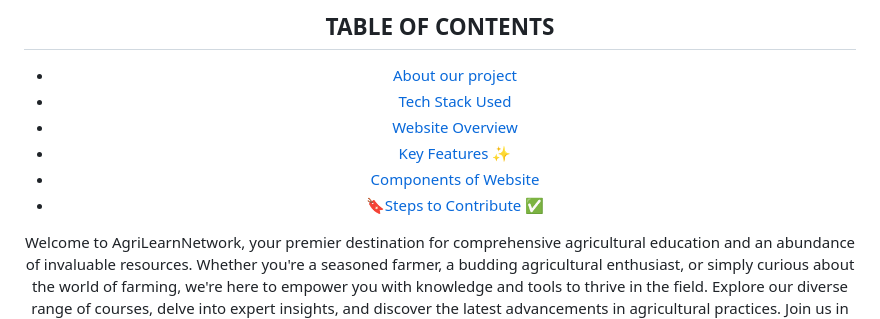
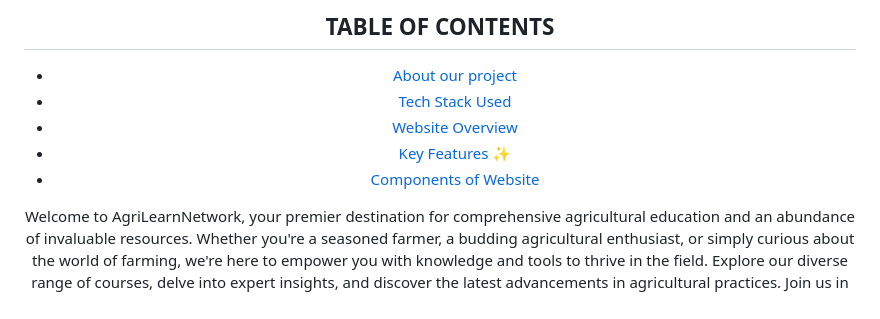
Before and after one commit to Suchitra-Sahoo/AgriLearnNetwork, a Markdown page: README.md, the part around the change. GitHub-like rendering.

```diff
--- a/README.md
+++ b/README.md
@@ -14,7 +14,6 @@
 - [Website Overview](#Website-Overview)
 - [Key Features ✨](#Key-Features-✨)
 - [Components of Website](#Components-of-Website)
-- [🔖Steps to Contribute ✅](#🔖Steps-to-Contribute-✅)
 
 
 Welcome to AgriLearnNetwork, your premier destination for comprehensive agricultural education and an abundance of invaluable resources. Whether you're a seasoned farmer, a budding agricultural enthusiast, or simply curious about the world of farming, we're here to empower you with knowledge and tools to thrive in the field. Explore our diverse range of courses, delve into expert insights, and discover the latest advancements in agricultural practices. Join us in cultivating a brighter future for agriculture together.
```
